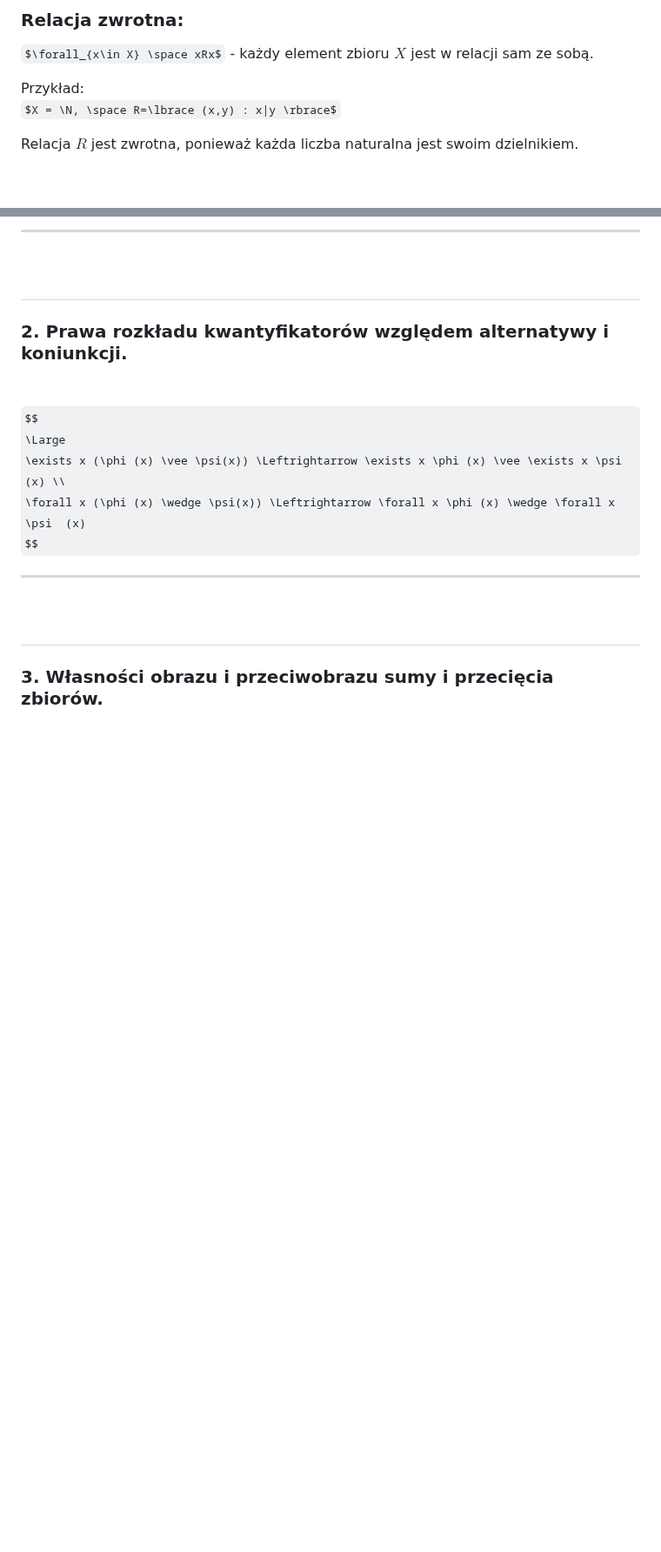
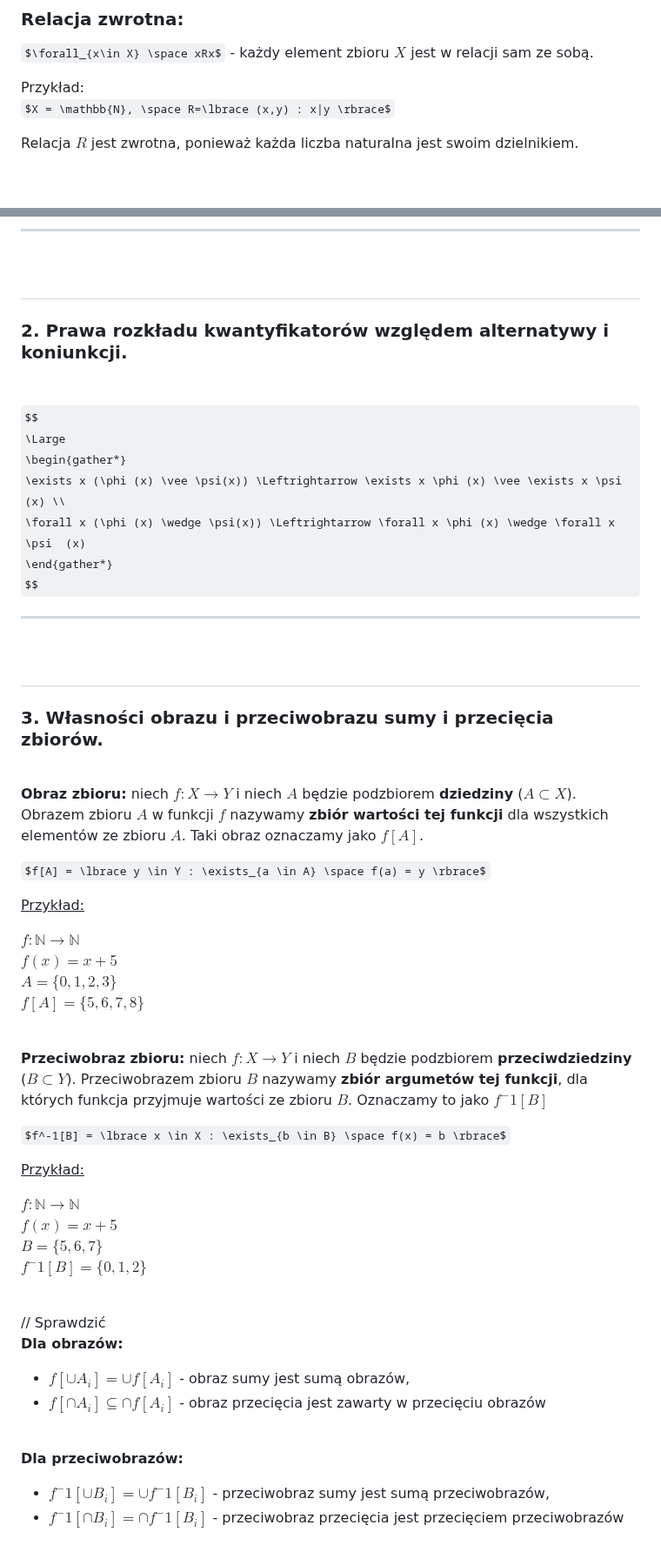
Before and after one commit to apetor56/Studia_I_stopnia, a Markdown page: egzamin_licencjacki.md, 2 parts joined by grey strips. Shown at 87% size. GitHub-like rendering; some formulas as TeX source; blank space fills up the shorter version.

Commit message:
logika 3

```diff
--- a/egzamin_licencjacki.md
+++ b/egzamin_licencjacki.md
@@ -1957,7 +1957,7 @@ gcc main.c -o main.exe
 $\forall_{x\in X} \space xRx$ - każdy element zbioru $X$ jest w relacji sam ze sobą.
 
 Przykład: <br>
-$X = \N, \space R=\lbrace (x,y) : x|y \rbrace$
+$X = \mathbb{N}, \space R=\lbrace (x,y) : x|y \rbrace$
 
 Relacja $R$ jest zwrotna, ponieważ każda liczba naturalna jest swoim dzielnikiem.
 
@@ -2027,9 +2029,11 @@ Przestrzeń ilorazowa: $A/_\sim = \lbrace \lbrace 1, 4, 7 \rbrace, \lbrace 2, 5
 <br>
 
 $$
-	\Large
+\Large
+\begin{gather*}
 	\exists x (\phi (x) \vee \psi(x)) \Leftrightarrow \exists x \phi (x) \vee \exists x \psi (x) \\
 	\forall x (\phi (x) \wedge \psi(x)) \Leftrightarrow \forall x \phi (x) \wedge \forall x \psi  (x)
+\end{gather*}
 $$
 
 ---
@@ -2039,3 +2043,42 @@ $$
 ## <a name="logika3"></a>
 
 ### **3. Własności obrazu i przeciwobrazu sumy i przecięcia zbiorów.**
+
+<br>
+
+**Obraz zbioru:** niech $f: X \rightarrow Y$ i niech $A$ będzie podzbiorem **dziedziny** ($A \subset X$). Obrazem zbioru $A$ w funkcji $f$ nazywamy **zbiór wartości tej funkcji** dla wszystkich elementów ze zbioru $A$. Taki obraz oznaczamy jako $f[A]$.
+
+$f[A] = \lbrace y \in Y : \exists_{a \in A} \space f(a) = y \rbrace$
+
+<ins>Przykład:</ins>
+
+$f: \mathbb{N} \rightarrow \mathbb{N}$ <br>
+$f(x) = x + 5$ <br>
+$A = \lbrace 0, 1, 2, 3 \rbrace$ <br>
+$f[A] = \lbrace 5, 6, 7, 8 \rbrace$
+
+<br>
+
+**Przeciwobraz zbioru:** niech $f: X \rightarrow Y$ i niech $B$ będzie podzbiorem **przeciwdziedziny** ($B \subset Y$). Przeciwobrazem zbioru $B$ nazywamy **zbiór argumetów tej funkcji**, dla których funkcja przyjmuje wartości ze zbioru $B$. Oznaczamy to jako $f^-1[B]$
+
+$f^-1[B] = \lbrace x \in X : \exists_{b \in B} \space f(x) = b \rbrace$
+
+<ins>Przykład:</ins>
+
+$f: \mathbb{N} \rightarrow \mathbb{N}$ <br>
+$f(x) = x + 5$ <br>
+$B = \lbrace 5, 6, 7 \rbrace$ <br>
+$f^-1[B] = \lbrace 0, 1, 2 \rbrace$
+
+<br>
+// Sprawdzić
+
+**Dla obrazów:**
+- $f[\cup A_i] = \cup f[A_i]$ - obraz sumy jest sumą obrazów,
+- $f[\cap A_i] \subseteq \cap f[A_i]$ - obraz przecięcia jest zawarty w przecięciu obrazów
+
+<br>
+
+**Dla przeciwobrazów:**
+- $f^-1[\cup B_i] = \cup f^-1[B_i]$ - przeciwobraz sumy jest sumą przeciwobrazów,
+- $f^-1[\cap B_i] = \cap f^-1[B_i]$ - przeciwobraz przecięcia jest przecięciem przeciwobrazów
```
Also changed, not shown: other parts of egzamin_licencjacki.md (+3 -1 lines).
